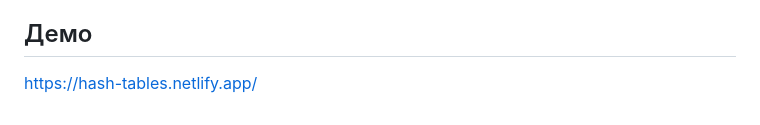
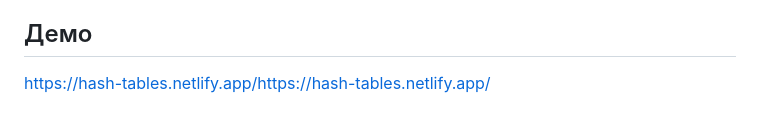
Before and after one commit to Kucherenko-Oleksii/HashTable, a Markdown page: README.md, the part around the change. Drawn GitHub-style.

```diff
--- a/README.md
+++ b/README.md
@@ -30,4 +30,4 @@
 Хеш-таблиці є потужним інструментом для швидкого доступу до даних за ключами, вони використовуються в багатьох галузях і забезпечують високу ефективність і швидкість виконання.
 
 ## Демо
-https://hash-tables.netlify.app/
+[https://hash-tables.netlify.app/](https://hash-tables.netlify.app/)https://hash-tables.netlify.app/
```
